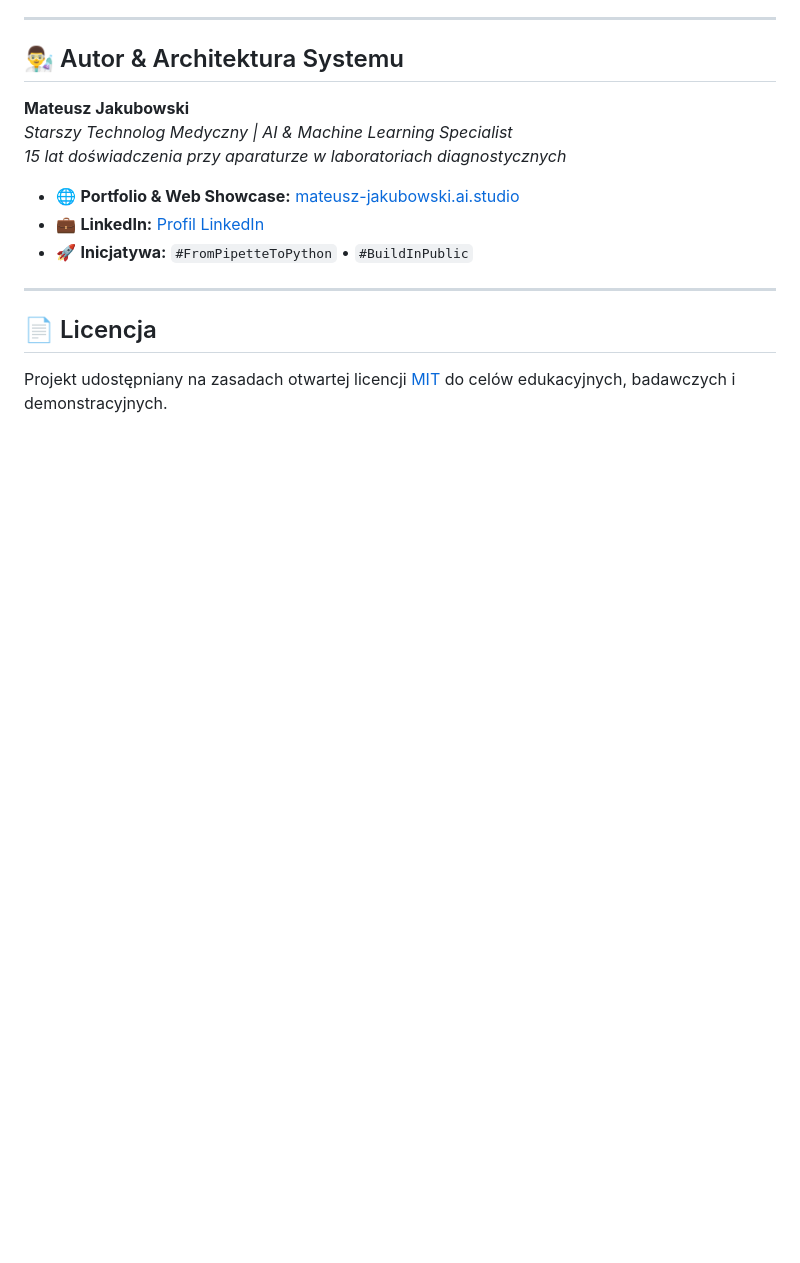
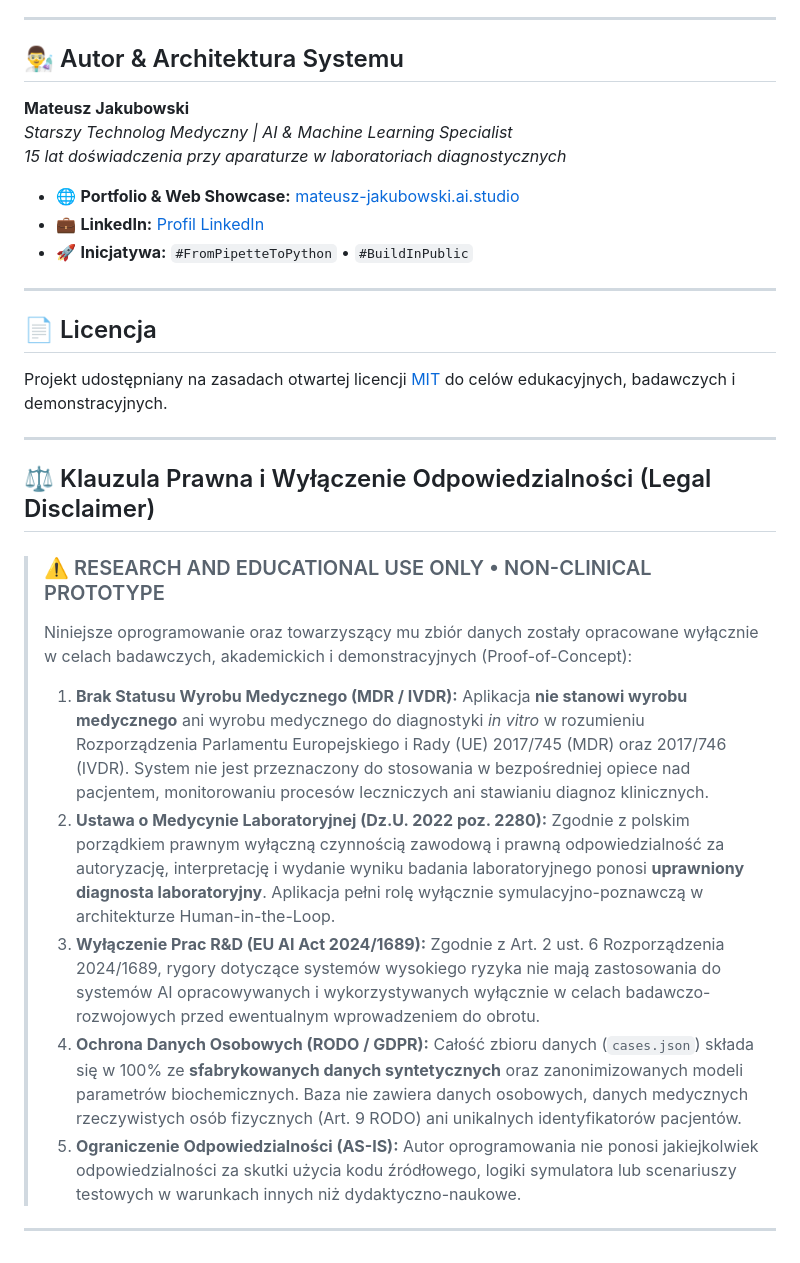
Before and after one commit to MatthewJakubowski/lis-cito-autovalidation, a Markdown page: README.md, the part around the change. GitHub-like rendering; blank space fills up the shorter version.

```diff
--- a/README.md
+++ b/README.md
@@ -82,3 +82,18 @@ Sercem silnika jest znormalizowana baza **250 rzeczywistych i syntetycznych scen
 ## 📄 Licencja
 
 Projekt udostępniany na zasadach otwartej licencji [MIT](LICENSE) do celów edukacyjnych, badawczych i demonstracyjnych.
+
+---
+
+## ⚖️ Klauzula Prawna i Wyłączenie Odpowiedzialności (Legal Disclaimer)
+
+> ### ⚠️ RESEARCH AND EDUCATIONAL USE ONLY &bull; NON-CLINICAL PROTOTYPE
+>
+> Niniejsze oprogramowanie oraz towarzyszący mu zbiór danych zostały opracowane wyłącznie w celach badawczych, akademickich i demonstracyjnych (Proof-of-Concept):
+>
+> 1. **Brak Statusu Wyrobu Medycznego (MDR / IVDR):** Aplikacja **nie stanowi wyrobu medycznego** ani wyrobu medycznego do diagnostyki *in vitro* w rozumieniu Rozporządzenia Parlamentu Europejskiego i Rady (UE) 2017/745 (MDR) oraz 2017/746 (IVDR). System nie jest przeznaczony do stosowania w bezpośredniej opiece nad pacjentem, monitorowaniu procesów leczniczych ani stawianiu diagnoz klinicznych.
+> 2. **Ustawa o Medycynie Laboratoryjnej (Dz.U. 2022 poz. 2280):** Zgodnie z polskim porządkiem prawnym wyłączną czynnością zawodową i prawną odpowiedzialność za autoryzację, interpretację i wydanie wyniku badania laboratoryjnego ponosi **uprawniony diagnosta laboratoryjny**. Aplikacja pełni rolę wyłącznie symulacyjno-poznawczą w architekturze Human-in-the-Loop.
+> 3. **Wyłączenie Prac R&D (EU AI Act 2024/1689):** Zgodnie z Art. 2 ust. 6 Rozporządzenia 2024/1689, rygory dotyczące systemów wysokiego ryzyka nie mają zastosowania do systemów AI opracowywanych i wykorzystywanych wyłącznie w celach badawczo-rozwojowych przed ewentualnym wprowadzeniem do obrotu.
+> 4. **Ochrona Danych Osobowych (RODO / GDPR):** Całość zbioru danych (`cases.json`) składa się w 100% ze **sfabrykowanych danych syntetycznych** oraz zanonimizowanych modeli parametrów biochemicznych. Baza nie zawiera danych osobowych, danych medycznych rzeczywistych osób fizycznych (Art. 9 RODO) ani unikalnych identyfikatorów pacjentów.
+> 5. **Ograniczenie Odpowiedzialności (AS-IS):** Autor oprogramowania nie ponosi jakiejkolwiek odpowiedzialności za skutki użycia kodu źródłowego, logiki symulatora lub scenariuszy testowych w warunkach innych niż dydaktyczno-naukowe.
+---
```
